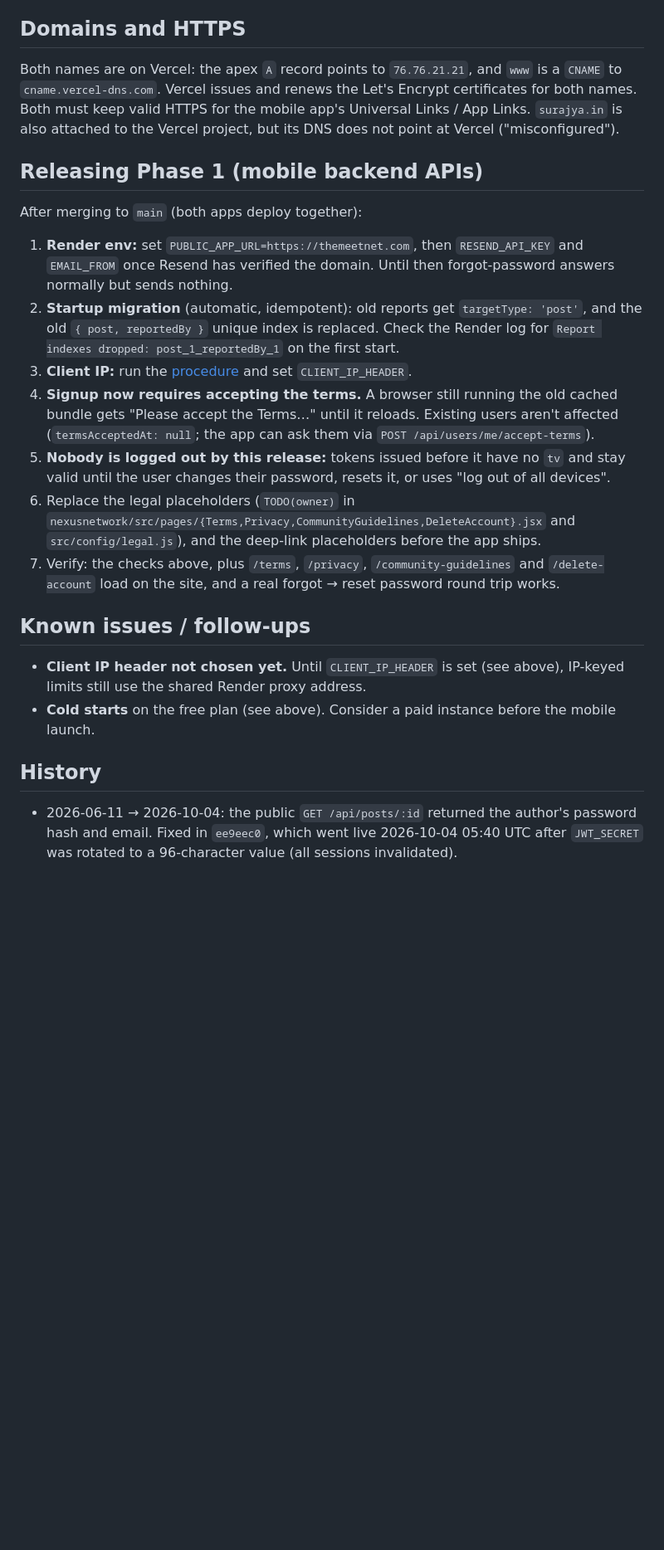
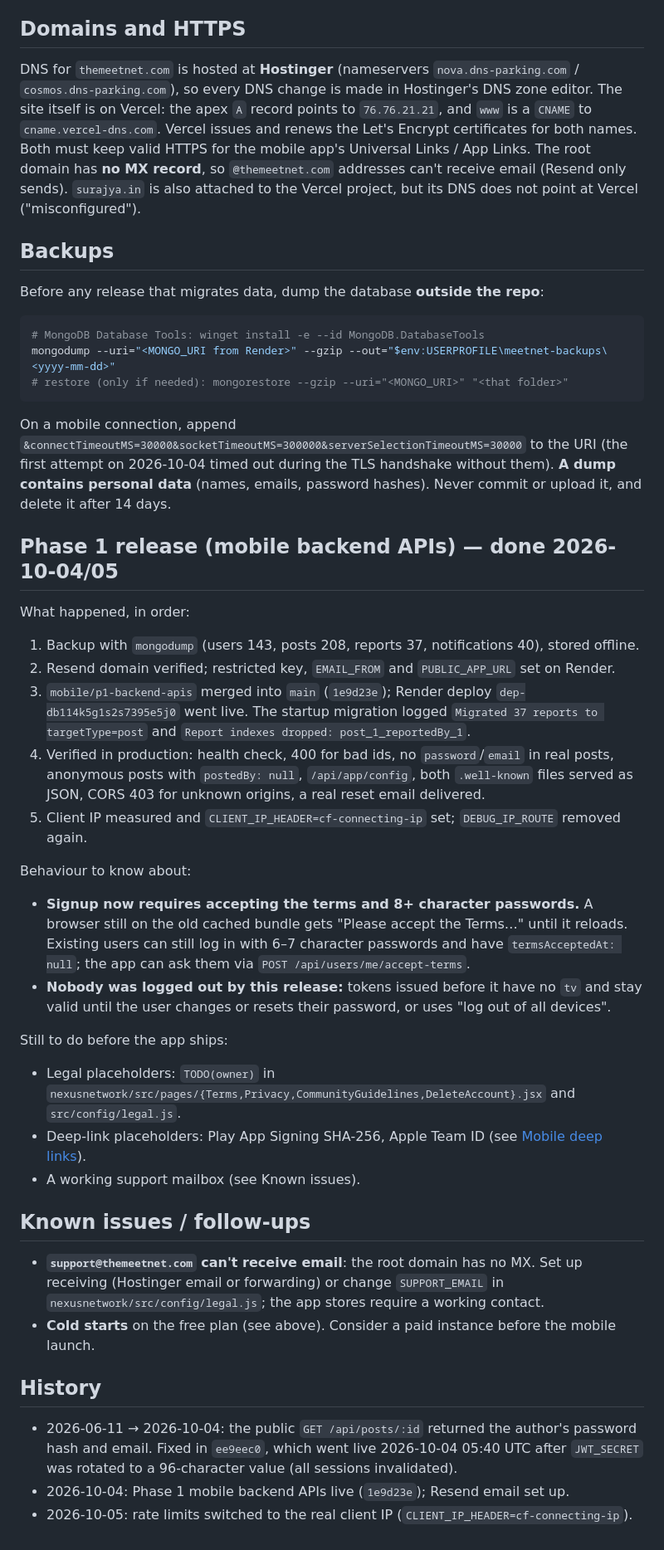
Before and after one commit to jordenXsuraj/surajya, a Markdown page: docs/DEPLOYMENT.md, the part around one of its changes. Shown at 83% size. GitHub-like rendering; blank space fills up the shorter version.

Commit message:
docs: record Phase 1 deployment (Resend, client IP, backups, migration)
Co-Authored-By: Claude Opus 5.5 <noreply@anthropic.com>

````diff
--- a/docs/DEPLOYMENT.md
+++ b/docs/DEPLOYMENT.md
@@ -161,26 +175,49 @@ A free-plan instance sleeps after about 15 minutes idle, so the first request ca
 
 ## Domains and HTTPS
 
-Both names are on Vercel: the apex `A` record points to `76.76.21.21`, and `www` is a `CNAME` to `cname.vercel-dns.com`. Vercel issues and renews the Let's Encrypt certificates for both names. Both must keep valid HTTPS for the mobile app's Universal Links / App Links.
+DNS for `themeetnet.com` is hosted at **Hostinger** (nameservers `nova.dns-parking.com` / `cosmos.dns-parking.com`), so every DNS change is made in Hostinger's DNS zone editor. The site itself is on Vercel: the apex `A` record points to `76.76.21.21`, and `www` is a `CNAME` to `cname.vercel-dns.com`. Vercel issues and renews the Let's Encrypt certificates for both names. Both must keep valid HTTPS for the mobile app's Universal Links / App Links.
+The root domain has **no MX record**, so `@themeetnet.com` addresses can't receive email (Resend only sends).
 `surajya.in` is also attached to the Vercel project, but its DNS does not point at Vercel ("misconfigured").
 
-## Releasing Phase 1 (mobile backend APIs)
+## Backups
 
-After merging to `main` (both apps deploy together):
+Before any release that migrates data, dump the database **outside the repo**:
+```powershell
+# MongoDB Database Tools: winget install -e --id MongoDB.DatabaseTools
+mongodump --uri="<MONGO_URI from Render>" --gzip --out="$env:USERPROFILE\meetnet-backups\<yyyy-mm-dd>"
+# restore (only if needed): mongorestore --gzip --uri="<MONGO_URI>" "<that folder>"
+```
+On a mobile connection, append `&connectTimeoutMS=30000&socketTimeoutMS=300000&serverSelectionTimeoutMS=30000` to the URI (the first attempt on 2026-10-04 timed out during the TLS handshake without them).
+**A dump contains personal data** (names, emails, password hashes). Never commit or upload it, and delete it after 14 days.
 
-1. **Render env:** set `PUBLIC_APP_URL=https://themeetnet.com`, then `RESEND_API_KEY` and `EMAIL_FROM` once Resend has verified the domain. Until then forgot-password answers normally but sends nothing.
-2. **Startup migration** (automatic, idempotent): old reports get `targetType: 'post'`, and the old `{ post, reportedBy }` unique index is replaced. Check the Render log for `Report indexes dropped: post_1_reportedBy_1` on the first start.
-3. **Client IP:** run the [procedure](#client-ip-rate-limiting) and set `CLIENT_IP_HEADER`.
-4. **Signup now requires accepting the terms.** A browser still running the old cached bundle gets "Please accept the Terms…" until it reloads. Existing users aren't affected (`termsAcceptedAt: null`; the app can ask them via `POST /api/users/me/accept-terms`).
-5. **Nobody is logged out by this release:** tokens issued before it have no `tv` and stay valid until the user changes their password, resets it, or uses "log out of all devices".
-6. Replace the legal placeholders (`TODO(owner)` in `nexusnetwork/src/pages/{Terms,Privacy,CommunityGuidelines,DeleteAccount}.jsx` and `src/config/legal.js`), and the deep-link placeholders before the app ships.
-7. Verify: the checks above, plus `/terms`, `/privacy`, `/community-guidelines` and `/delete-account` load on the site, and a real forgot → reset password round trip works.
+## Phase 1 release (mobile backend APIs) — done 2026-10-04/05
+
+What happened, in order:
+
+1. Backup with `mongodump` (users 143, posts 208, reports 37, notifications 40), stored offline.
+2. Resend domain verified; restricted key, `EMAIL_FROM` and `PUBLIC_APP_URL` set on Render.
+3. `mobile/p1-backend-apis` merged into `main` (`1e9d23e`); Render deploy `dep-db114k5g1s2s7395e5j0` went live. The startup migration logged `Migrated 37 reports to targetType=post` and `Report indexes dropped: post_1_reportedBy_1`.
+4. Verified in production: health check, 400 for bad ids, no `password`/`email` in real posts, anonymous posts with `postedBy: null`, `/api/app/config`, both `.well-known` files served as JSON, CORS 403 for unknown origins, a real reset email delivered.
+5. Client IP measured and `CLIENT_IP_HEADER=cf-connecting-ip` set; `DEBUG_IP_ROUTE` removed again.
+
+Behaviour to know about:
+
+- **Signup now requires accepting the terms and 8+ character passwords.** A browser still on the old cached bundle gets "Please accept the Terms…" until it reloads. Existing users can still log in with 6–7 character passwords and have `termsAcceptedAt: null`; the app can ask them via `POST /api/users/me/accept-terms`.
+- **Nobody was logged out by this release:** tokens issued before it have no `tv` and stay valid until the user changes or resets their password, or uses "log out of all devices".
+
+Still to do before the app ships:
+
+- Legal placeholders: `TODO(owner)` in `nexusnetwork/src/pages/{Terms,Privacy,CommunityGuidelines,DeleteAccount}.jsx` and `src/config/legal.js`.
+- Deep-link placeholders: Play App Signing SHA-256, Apple Team ID (see [Mobile deep links](#mobile-deep-links)).
+- A working support mailbox (see Known issues).
 
 ## Known issues / follow-ups
 
-- **Client IP header not chosen yet.** Until `CLIENT_IP_HEADER` is set (see above), IP-keyed limits still use the shared Render proxy address.
+- **`support@themeetnet.com` can't receive email**: the root domain has no MX. Set up receiving (Hostinger email or forwarding) or change `SUPPORT_EMAIL` in `nexusnetwork/src/config/legal.js`; the app stores require a working contact.
 - **Cold starts** on the free plan (see above). Consider a paid instance before the mobile launch.
 
 ## History
 
 - 2026-06-11 → 2026-10-04: the public `GET /api/posts/:id` returned the author's password hash and email. Fixed in `ee9eec0`, which went live 2026-10-04 05:40 UTC after `JWT_SECRET` was rotated to a 96-character value (all sessions invalidated).
+- 2026-10-04: Phase 1 mobile backend APIs live (`1e9d23e`); Resend email set up.
+- 2026-10-05: rate limits switched to the real client IP (`CLIENT_IP_HEADER=cf-connecting-ip`).
````
Also changed, not shown: other parts of docs/DEPLOYMENT.md (+29 -15 lines).
